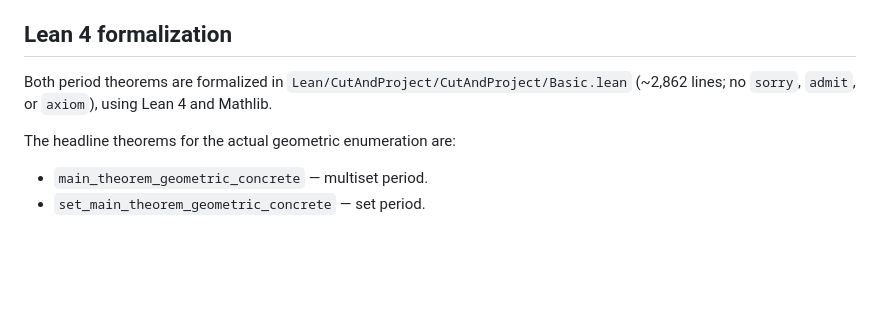
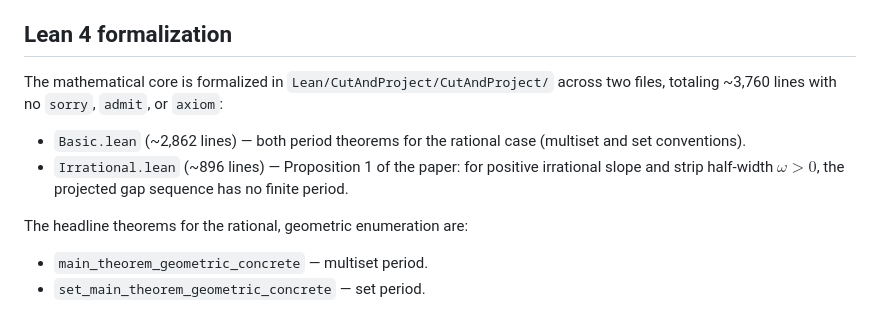
Before and after one commit to dkunert/cut-and-project, a Markdown page: README.md, the part around the change. Drawn GitHub-style; blank space fills up the shorter version.

```diff
--- a/README.md
+++ b/README.md
@@ -56,11 +56,17 @@ with equality if and only if $N \le D$.
 
 ## Lean 4 formalization
 
-Both period theorems are formalized in
-`Lean/CutAndProject/CutAndProject/Basic.lean` (~2,862 lines; no
-`sorry`, `admit`, or `axiom`), using Lean 4 and Mathlib.
+The mathematical core is formalized in
+`Lean/CutAndProject/CutAndProject/` across two files, totaling
+~3,760 lines with no `sorry`, `admit`, or `axiom`:
 
-The headline theorems for the actual geometric enumeration are:
+- `Basic.lean` (~2,862 lines) — both period theorems for the
+  rational case (multiset and set conventions).
+- `Irrational.lean` (~896 lines) — Proposition 1 of the paper:
+  for positive irrational slope and strip half-width $\omega > 0$,
+  the projected gap sequence has no finite period.
+
+The headline theorems for the rational, geometric enumeration are:
 
 - `main_theorem_geometric_concrete` — multiset period.
 - `set_main_theorem_geometric_concrete` — set period.
```
Also changed, not shown: CLAUDE.md (+1 -1 lines).
